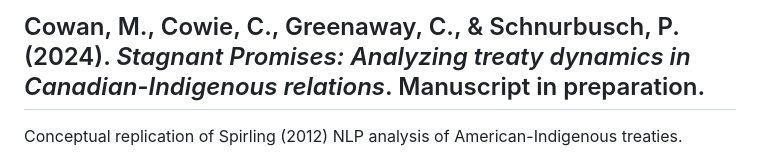
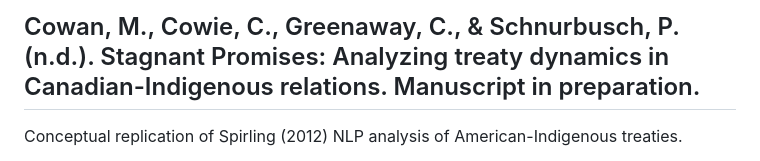
Before and after one commit to mcowan38/CAN_treaties_NLP, a Markdown page: README.md, the part around the change. Drawn GitHub-style.

```diff
--- a/README.md
+++ b/README.md
@@ -1,4 +1,4 @@
-## Cowan, M., Cowie, C., Greenaway, C., & Schnurbusch, P. (2024). *Stagnant Promises: Analyzing treaty dynamics in Canadian-Indigenous relations*. Manuscript in preparation.
+## Cowan, M., Cowie, C., Greenaway, C., & Schnurbusch, P. (n.d.). Stagnant Promises: Analyzing treaty dynamics in Canadian-Indigenous relations. Manuscript in preparation.
 Conceptual replication of Spirling (2012) NLP analysis of American-Indigenous treaties.
 - Paper presented at the 56th annual NPSA Conference, Boston, MA, United States.
 - Accepted for presentation at CPSA 2025.
```
